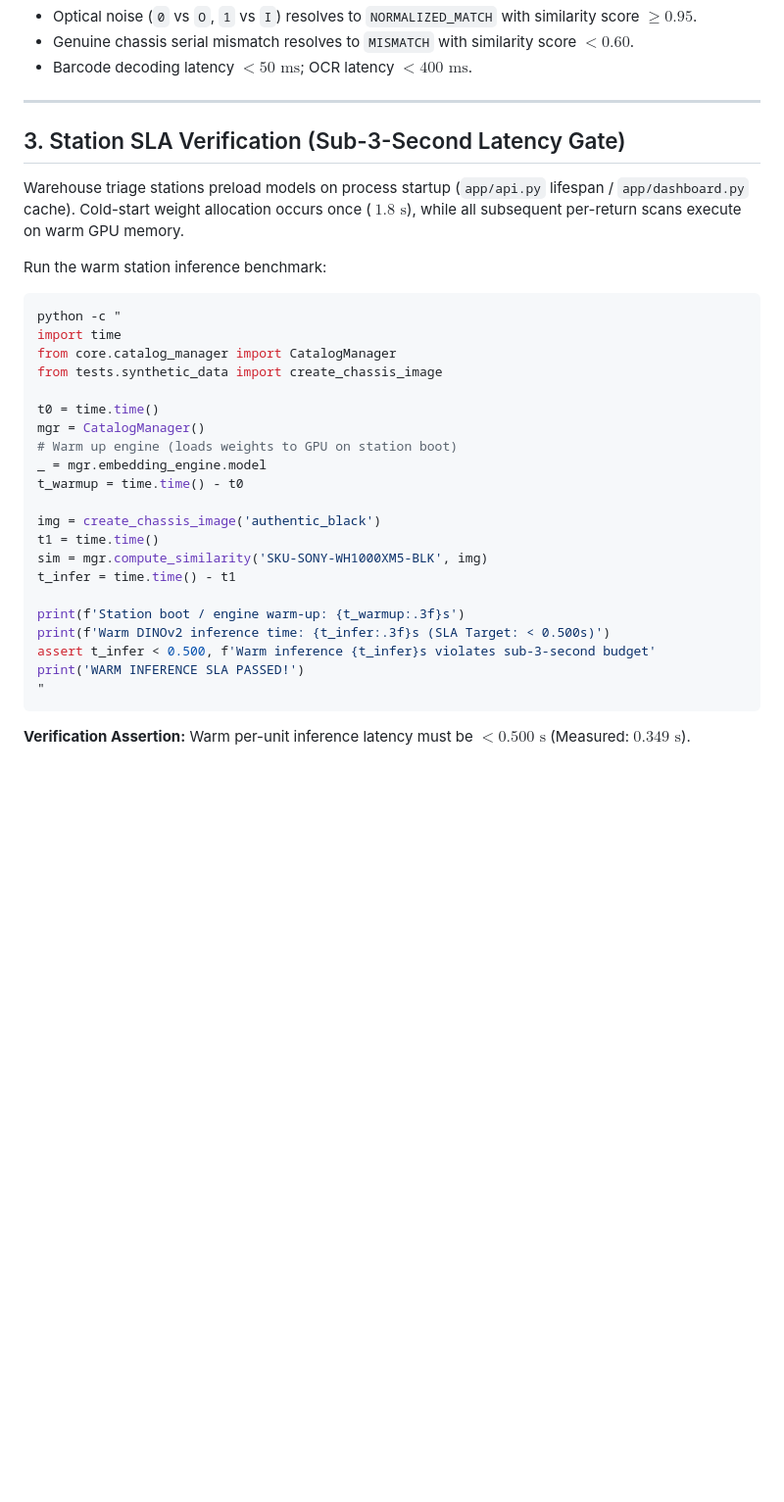
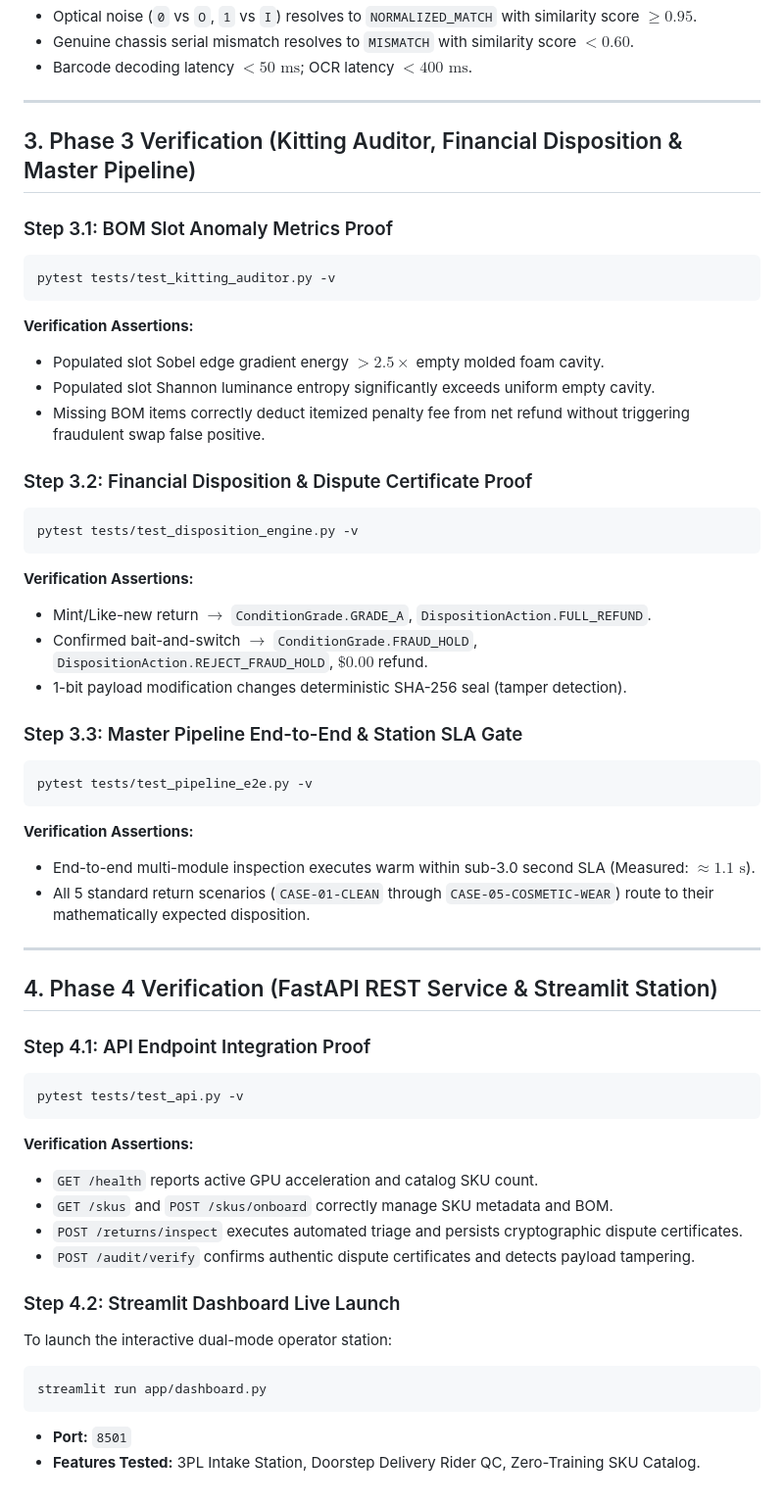
Before and after one commit to addy9051/ReturnsSheildAI, a Markdown page: docs/verification-plan.md, the part around the change. Shown at 98% size. Rendered like a GitHub page; blank space fills up the shorter version.

````diff
--- a/docs/verification-plan.md
+++ b/docs/verification-plan.md
@@ -65,32 +65,52 @@ pytest tests/test_serial_verifier.py -v
 
 ---
 
-## 3. Station SLA Verification (Sub-3-Second Latency Gate)
+## 3. Phase 3 Verification (Kitting Auditor, Financial Disposition & Master Pipeline)
 
-Warehouse triage stations preload models on process startup (`app/api.py` lifespan / `app/dashboard.py` cache). Cold-start weight allocation occurs once ($~1.8\text{ s}$), while all subsequent per-return scans execute on warm GPU memory.
+### Step 3.1: BOM Slot Anomaly Metrics Proof
+```powershell
+pytest tests/test_kitting_auditor.py -v
+```
+**Verification Assertions:**
+- Populated slot Sobel edge gradient energy $> 2.5\times$ empty molded foam cavity.
+- Populated slot Shannon luminance entropy significantly exceeds uniform empty cavity.
+- Missing BOM items correctly deduct itemized penalty fee from net refund without triggering fraudulent swap false positive.
 
-Run the warm station inference benchmark:
+### Step 3.2: Financial Disposition & Dispute Certificate Proof
 ```powershell
-python -c "
-import time
-from core.catalog_manager import CatalogManager
-from tests.synthetic_data import create_chassis_image
+pytest tests/test_disposition_engine.py -v
+```
+**Verification Assertions:**
+- Mint/Like-new return $\to$ `ConditionGrade.GRADE_A`, `DispositionAction.FULL_REFUND`.
+- Confirmed bait-and-switch $\to$ `ConditionGrade.FRAUD_HOLD`, `DispositionAction.REJECT_FRAUD_HOLD`, $\$0.00$ refund.
+- 1-bit payload modification changes deterministic SHA-256 seal (tamper detection).
 
-t0 = time.time()
-mgr = CatalogManager()
-# Warm up engine (loads weights to GPU on station boot)
-_ = mgr.embedding_engine.model
-t_warmup = time.time() - t0
+### Step 3.3: Master Pipeline End-to-End & Station SLA Gate
+```powershell
+pytest tests/test_pipeline_e2e.py -v
+```
+**Verification Assertions:**
+- End-to-end multi-module inspection executes warm within sub-3.0 second SLA (Measured: $\approx 1.1\text{ s}$).
+- All 5 standard return scenarios (`CASE-01-CLEAN` through `CASE-05-COSMETIC-WEAR`) route to their mathematically expected disposition.
 
-img = create_chassis_image('authentic_black')
-t1 = time.time()
-sim = mgr.compute_similarity('SKU-SONY-WH1000XM5-BLK', img)
-t_infer = time.time() - t1
+---
 
-print(f'Station boot / engine warm-up: {t_warmup:.3f}s')
-print(f'Warm DINOv2 inference time: {t_infer:.3f}s (SLA Target: < 0.500s)')
-assert t_infer < 0.500, f'Warm inference {t_infer}s violates sub-3-second budget'
-print('WARM INFERENCE SLA PASSED!')
-"
+## 4. Phase 4 Verification (FastAPI REST Service & Streamlit Station)
+
+### Step 4.1: API Endpoint Integration Proof
+```powershell
+pytest tests/test_api.py -v
 ```
-**Verification Assertion:** Warm per-unit inference latency must be $< 0.500\text{ s}$ (Measured: $0.349\text{ s}$).
+**Verification Assertions:**
+- `GET /health` reports active GPU acceleration and catalog SKU count.
+- `GET /skus` and `POST /skus/onboard` correctly manage SKU metadata and BOM.
+- `POST /returns/inspect` executes automated triage and persists cryptographic dispute certificates.
+- `POST /audit/verify` confirms authentic dispute certificates and detects payload tampering.
+
+### Step 4.2: Streamlit Dashboard Live Launch
+To launch the interactive dual-mode operator station:
+```powershell
+streamlit run app/dashboard.py
+```
+- **Port:** `8501`
+- **Features Tested:** 3PL Intake Station, Doorstep Delivery Rider QC, Zero-Training SKU Catalog.
````
Also changed, not shown: docs/decision-log.md (+25 -0 lines).
